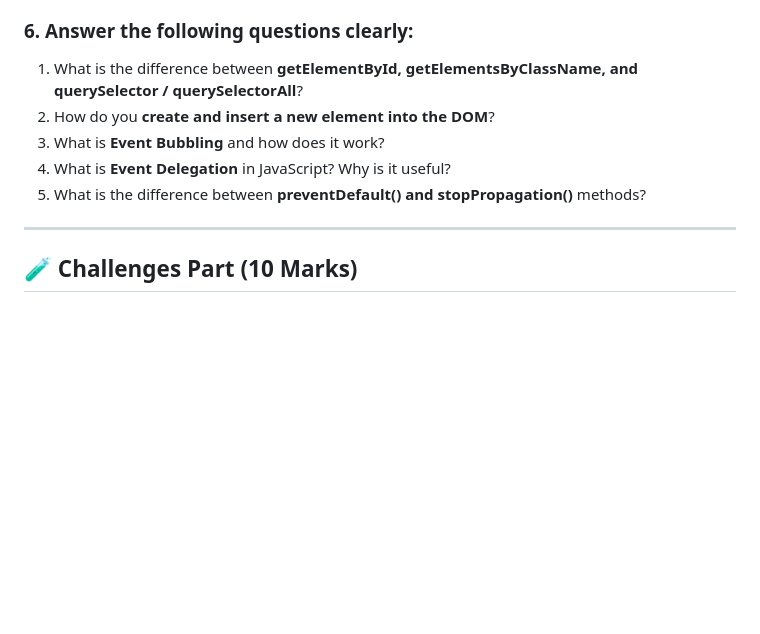
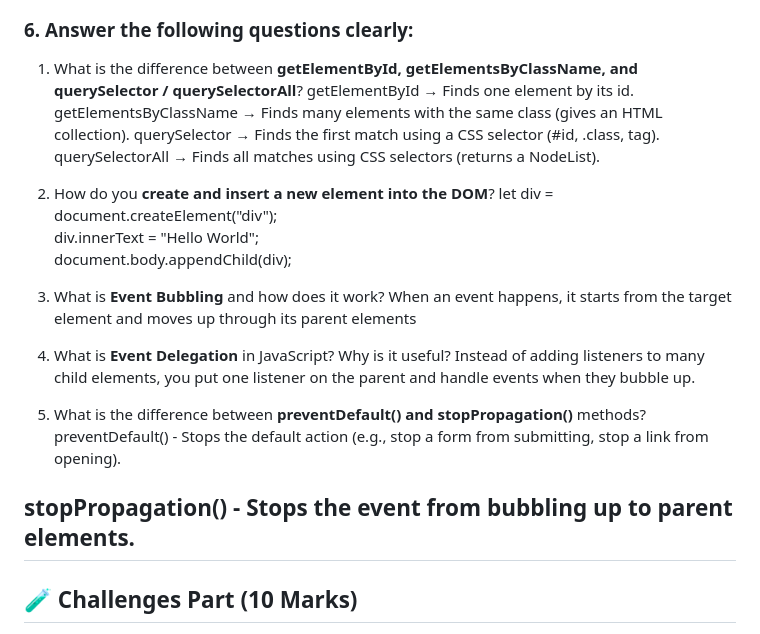
Before and after one commit to Jannatul-Ferdaus68/B12A__05, a Markdown page: readme.md, the part around the change. GitHub-like rendering; blank space fills up the shorter version.

Commit message:
Answered the Readme questions

```diff
--- a/readme.md
+++ b/readme.md
@@ -111,11 +111,27 @@ You have to create a `Readme.md` file. and write down following questions. Dont
 ### 6. Answer the following questions clearly:
 
 1. What is the difference between **getElementById, getElementsByClassName, and querySelector / querySelectorAll**?
+getElementById → Finds one element by its id.
+getElementsByClassName → Finds many elements with the same class (gives an HTML collection).
+querySelector → Finds the first match using a CSS selector (#id, .class, tag).
+querySelectorAll → Finds all matches using CSS selectors (returns a NodeList).
+
+
 2. How do you **create and insert a new element into the DOM**?
+let div = document.createElement("div");
+div.innerText = "Hello World";
+document.body.appendChild(div);
+
 3. What is **Event Bubbling** and how does it work?
+When an event happens, it starts from the target element and moves up through its parent elements
+
 4. What is **Event Delegation** in JavaScript? Why is it useful?
+Instead of adding listeners to many child elements, you put one listener on the parent and handle events when they bubble up.
+
 5. What is the difference between **preventDefault() and stopPropagation()** methods?
+preventDefault() - Stops the default action (e.g., stop a form from submitting, stop a link from opening).
 
+stopPropagation() - Stops the event from bubbling up to parent elements.
 ---
 
 ## 🧪 Challenges Part (10 Marks)
```
